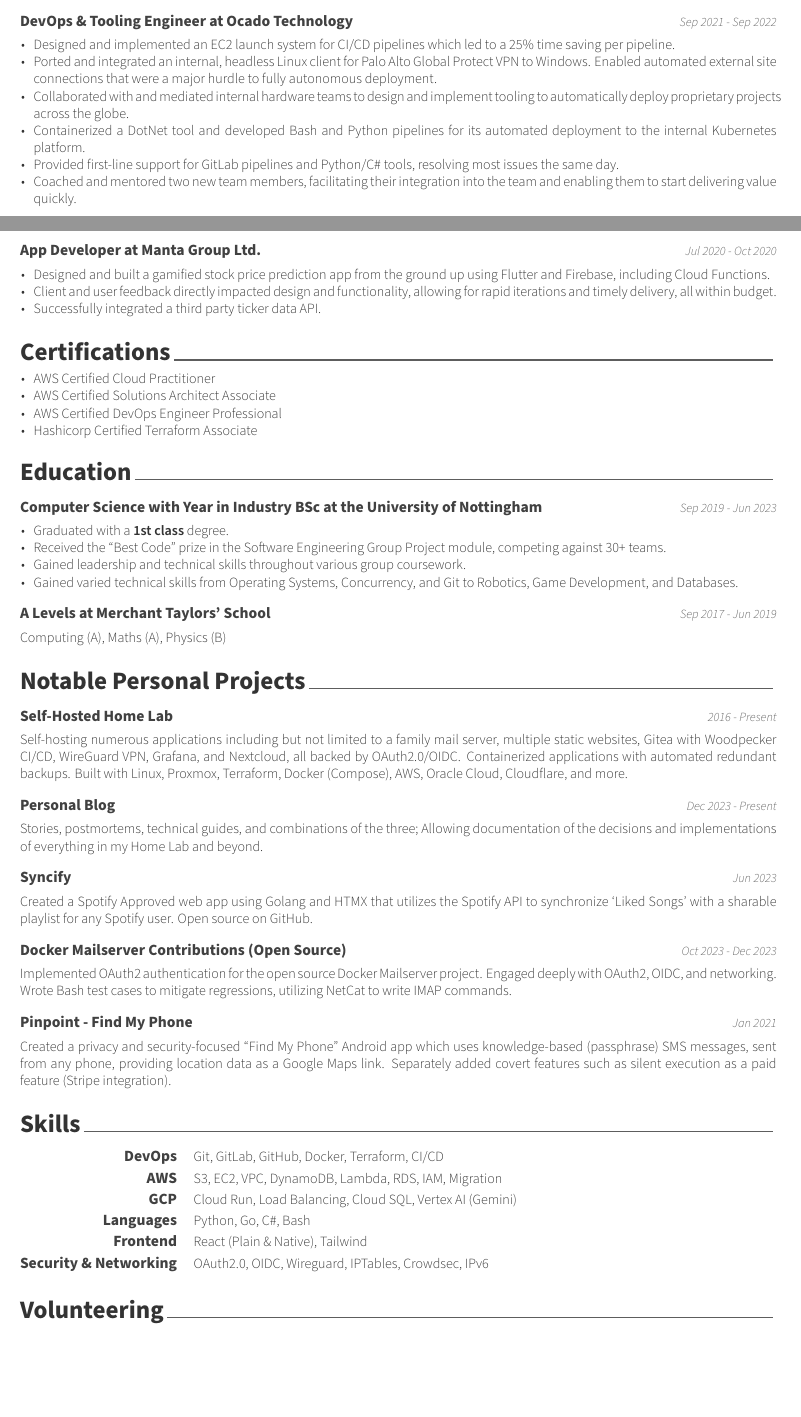
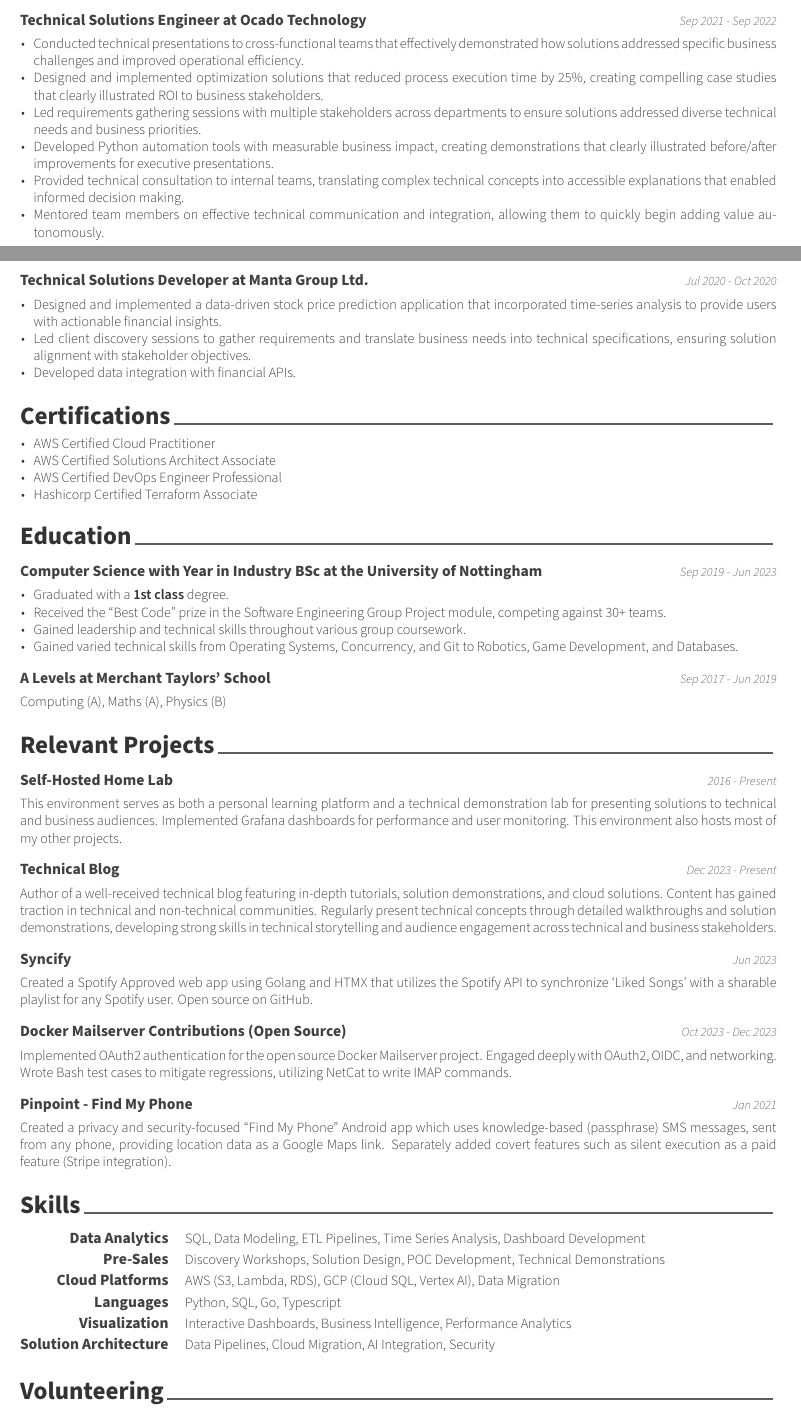
Before and after one commit to keval6b/cv, a LaTeX CV (keval-kapdee-cv.tex): two parts of pages 1 and 2 of 2 before the commit and two parts of pages 2 and 3 of 4 after it, joined at a grey line, cut so that both start at the same text, the shorter picture padded with empty space. Compiled offline with XeLaTeX.

Commit message:
(Dataiku) Reviewing changes is painful

```diff
--- a/keval-kapdee-cv.tex
+++ b/keval-kapdee-cv.tex
@@ -10,7 +10,7 @@
 \setbool{acvSectionColorHighlight}{false}
 
 \name{Keval}{Kapdee}
-\position{DevOps \& Full-Stack Engineer{\enskip\cdotp\enskip}1st class Computer Science BSc from the University of Nottingham}
+\position{Solutions Engineer{\enskip\cdotp\enskip}1st class Computer Science BSc from the University of Nottingham}
 \address{London, UK}
 
 \mobile{}
@@ -86 +77,0 @@
-        \item Praised by clients and colleagues for technical expertise, problem-solving, and effective collaboration.
@@ -87,29 +87,28 @@
     \end{cvitems}
 
     \cventry
-    {DevOps \& Tooling Engineer at Ocado Technology}
+    {Technical Solutions Engineer at Ocado Technology}
     {Sep 2021 - Sep 2022}
 
     \begin{cvitems}
-        \item Designed and implemented an EC2 launch system for CI/CD pipelines which led to a 25\% time saving per pipeline.
-        \item Ported and integrated an internal, headless Linux client for Palo Alto Global Protect VPN to Windows.
-        Enabled automated external site connections that were a major hurdle to fully autonomous deployment.
-        \item Collaborated with and mediated internal hardware teams to design and implement tooling to automatically deploy proprietary projects across the globe.
-        \item Containerized a DotNet tool and developed Bash and Python pipelines for its automated deployment to the internal Kubernetes platform.
-        \item Provided first-line support for GitLab pipelines and Python/C\# tools, resolving most issues the same day.
-        \item Coached and mentored two new team members, facilitating their integration into the team and enabling them to start delivering value quickly.
+        \item Conducted technical presentations to cross-functional teams that effectively demonstrated how solutions addressed specific business challenges and improved operational efficiency.
+        \item Designed and implemented optimization solutions that reduced process execution time by 25\%, creating compelling case studies that clearly illustrated ROI to business stakeholders.
+        \item Led requirements gathering sessions with multiple stakeholders across departments to ensure solutions addressed diverse technical needs and business priorities.
+        \item Developed Python automation tools with measurable business impact, creating demonstrations that clearly illustrated before/after improvements for executive presentations.
+        \item Provided technical consultation to internal teams, translating complex technical concepts into accessible explanations that enabled informed decision making.
+        \item Mentored team members on effective technical communication and integration, allowing them to quickly begin adding value autonomously.
     \end{cvitems}
 
     \clearpage
 
     \cventry
-    {App Developer at Manta Group Ltd.}
+    {Technical Solutions Developer at Manta Group Ltd.}
     {Jul 2020 - Oct 2020}
 
     \begin{cvitems}
-        \item Designed and built a gamified stock price prediction app from the ground up using Flutter and Firebase, including Cloud Functions.
-        \item Client and user feedback directly impacted design and functionality, allowing for rapid iterations and timely delivery, all within budget.
-        \item Successfully integrated a third party ticker data API\@.
+        \item Designed and implemented a data-driven stock price prediction application that incorporated time-series analysis to provide users with actionable financial insights.
+        \item Led client discovery sessions to gather requirements and translate business needs into technical specifications, ensuring solution alignment with stakeholder objectives.
+        \item Developed data integration with financial APIs.
     \end{cvitems}
 
     \cvsection{Certifications}\label{certs}
@@ -142,24 +141,26 @@
         Computing (A), Maths (A), Physics (B)
     \end{cvparagraph}
 
-    \cvsection{Notable Personal Projects}
+    \cvsection{Relevant Projects}
 
     \cventry
     {Self-Hosted Home Lab}
     {2016 - Present}
 
     \begin{cvparagraph}
-        Self-hosting numerous applications including but not limited to a family mail server, multiple static websites, Gitea with Woodpecker CI/CD, WireGuard VPN, Grafana, and Nextcloud, all backed by OAuth2.0/OIDC\@.
-        Containerized applications with automated redundant backups.
-        Built with Linux, Proxmox, Terraform, Docker (Compose), AWS, Oracle Cloud, Cloudflare, and more.
+        This environment serves as both a personal learning platform and a technical demonstration lab for presenting solutions to technical and business audiences.
+        Implemented Grafana dashboards for performance and user monitoring.
+        This environment also hosts most of my other projects.
     \end{cvparagraph}
 
     \cventry
-    {Personal Blog}
+    {Technical Blog}
     {Dec 2023 - Present}
 
     \begin{cvparagraph}
-        Stories, postmortems, technical guides, and combinations of the three; Allowing documentation of the decisions and implementations of everything in my Home Lab and beyond.
+        Author of a well-received technical blog featuring in-depth tutorials, solution demonstrations, and cloud solutions.
+        Content has gained traction in technical and non-technical communities.
+        Regularly present technical concepts through detailed walkthroughs and solution demonstrations, developing strong skills in technical storytelling and audience engagement across technical and business stakeholders.
     \end{cvparagraph}
 
     \cventry
@@ -194,23 +195,23 @@
 
     \begin{cvskills}
 
-        \cvskill{DevOps}
-        {Git, GitLab, GitHub, Docker, Terraform, CI/CD}
+        \cvskill{Data Analytics}
+        {SQL, Data Modeling, ETL Pipelines, Time Series Analysis, Dashboard Development}
 
-        \cvskill{AWS}
-        {S3, EC2, VPC, DynamoDB, Lambda, RDS, IAM, Migration}
+        \cvskill{Pre-Sales}
+        {Discovery Workshops, Solution Design, POC Development, Technical Demonstrations}
 
-        \cvskill{GCP}
-        {Cloud Run, Load Balancing, Cloud SQL, Vertex AI (Gemini)}
+        \cvskill{Cloud Platforms}
+        {AWS (S3, Lambda, RDS), GCP (Cloud SQL, Vertex AI), Data Migration}
 
         \cvskill{Languages}
-        {Python, Go, C\#, Bash}
+        {Python, SQL, Go, Typescript}
 
-        \cvskill{Frontend}
-        {React (Plain \& Native), Tailwind}
+        \cvskill{Visualization}
+        {Interactive Dashboards, Business Intelligence, Performance Analytics}
 
-        \cvskill{Security \& Networking}
-        {OAuth2.0, OIDC, Wireguard, IPTables, Crowdsec, IPv6}
+        \cvskill{Solution Architecture}
+        {Data Pipelines, Cloud Migration, AI Integration, Security}
 
     \end{cvskills}
 
```
Also changed, not shown: keval-kapdee-cv.tex (65 more changed lines).
